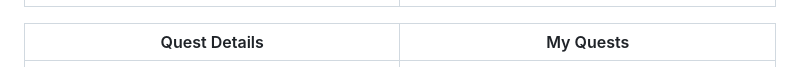
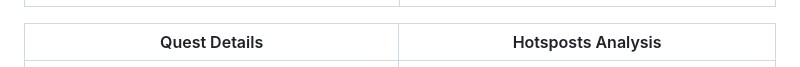
Before and after one commit to adeoyevictorisagenius-glitch/EcoQuest, a Markdown page: README.md, the part around the change. GitHub-like rendering.

```diff
--- a/README.md
+++ b/README.md
@@ -18,7 +18,7 @@ Built for the **USAII® Global AI Hackathon 2026**.
 |------------|---------------|
 | ![](assets/9.png) | ![](assets/10.png) |
 
-| Quest Details | My Quests |
+| Quest Details | Hotsposts Analysis |
 |--------------|-----------|
 | ![](assets/14.png) | ![](assets/6.png) |
 
```
